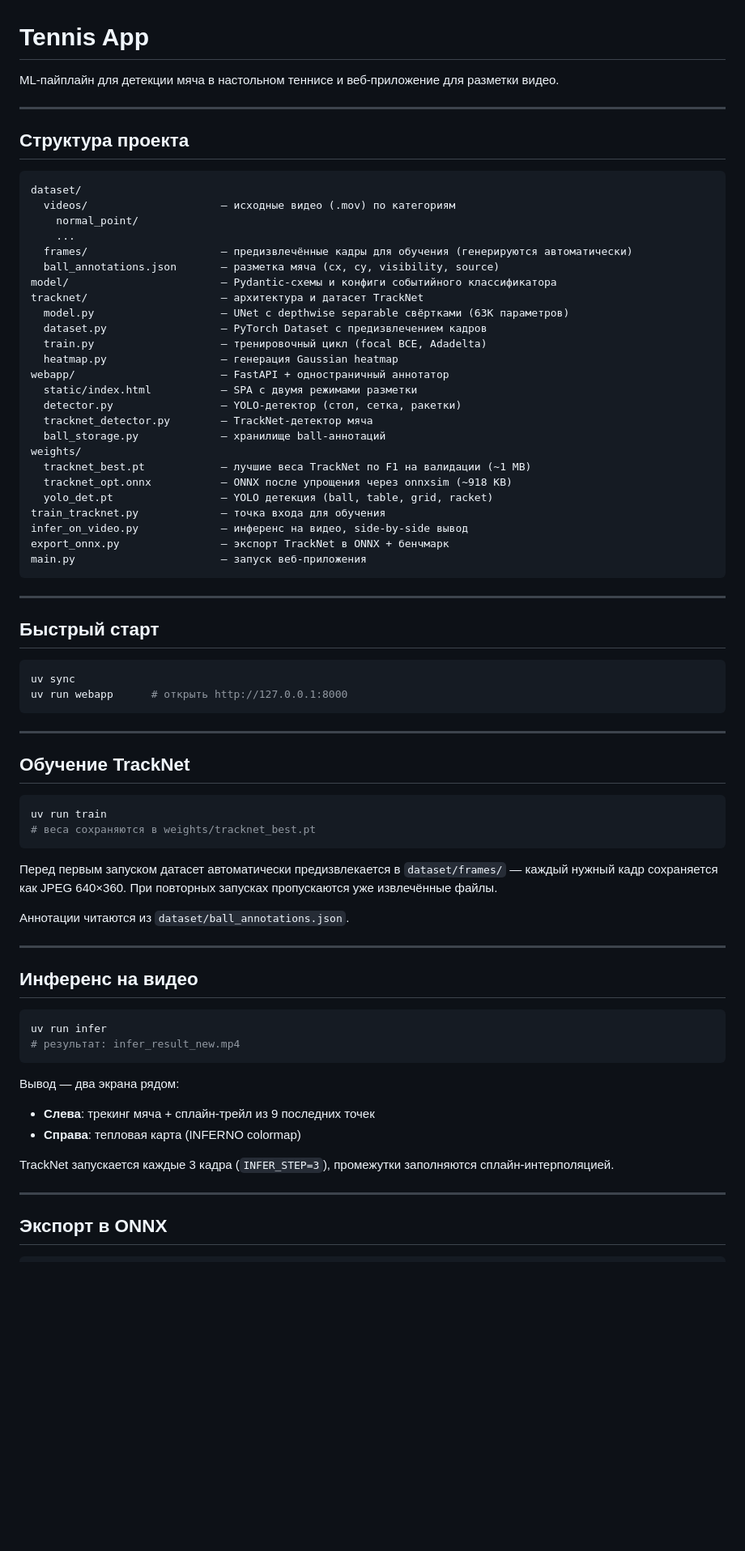
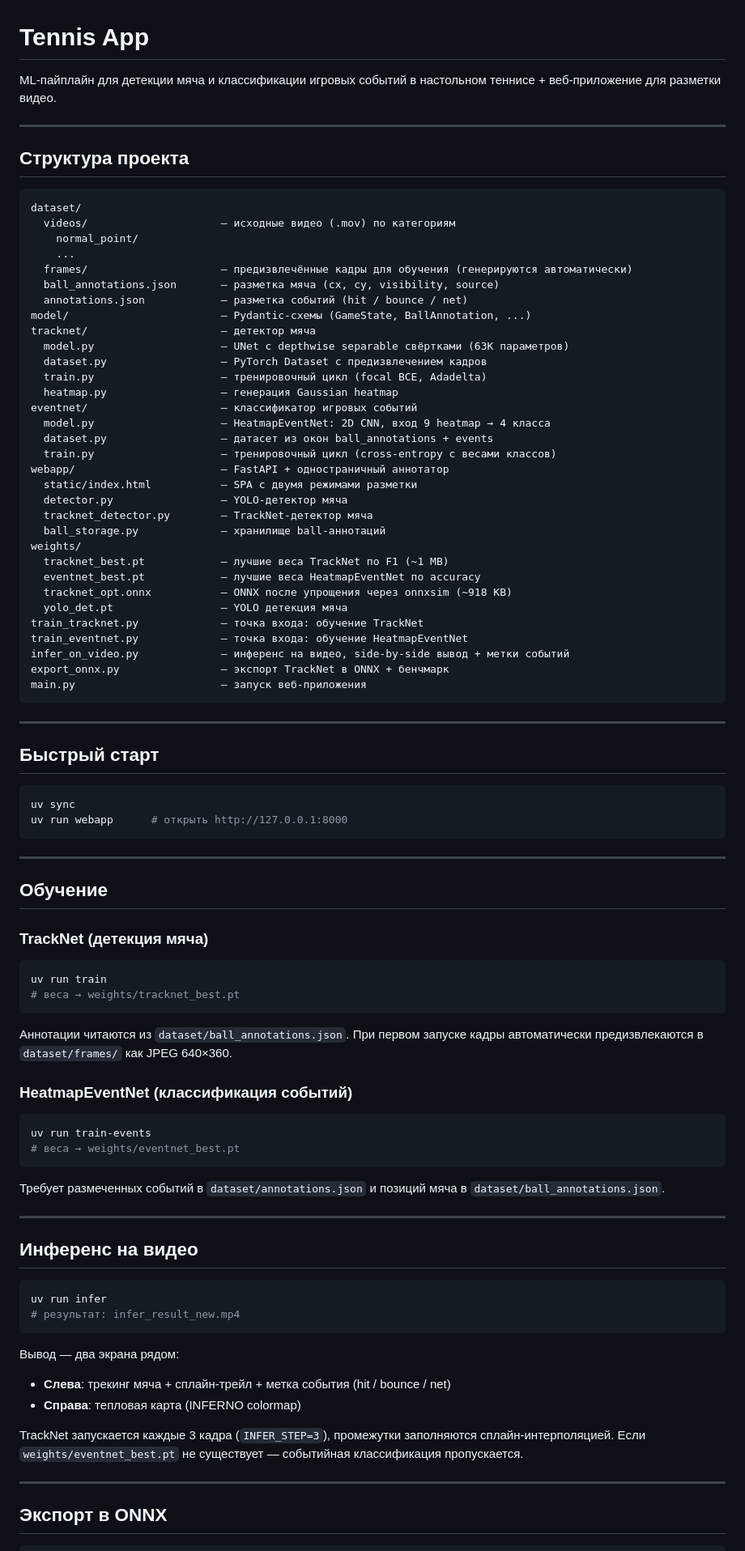
Before and after one commit to Mawwlle/tennis-app, a Markdown page: README.md, the part around one of its changes. Shown at 81% size. Rendered like a GitHub page; blank space fills up the shorter version.

Commit message:
fix: readme

````diff
--- a/README.md
+++ b/README.md
@@ -1,6 +1,6 @@
 # Tennis App
 
-ML-пайплайн для детекции мяча в настольном теннисе и веб-приложение для разметки видео.
+ML-пайплайн для детекции мяча и классификации игровых событий в настольном теннисе + веб-приложение для разметки видео.
 
 ---
 
@@ -13,23 +13,30 @@ dataset/
     ...
   frames/                     — предизвлечённые кадры для обучения (генерируются автоматически)
   ball_annotations.json       — разметка мяча (cx, cy, visibility, source)
-model/                        — Pydantic-схемы и конфиги событийного классификатора
-tracknet/                     — архитектура и датасет TrackNet
+  annotations.json            — разметка событий (hit / bounce / net)
+model/                        — Pydantic-схемы (GameState, BallAnnotation, ...)
+tracknet/                     — детектор мяча
   model.py                    — UNet с depthwise separable свёртками (63K параметров)
   dataset.py                  — PyTorch Dataset с предизвлечением кадров
   train.py                    — тренировочный цикл (focal BCE, Adadelta)
   heatmap.py                  — генерация Gaussian heatmap
+eventnet/                     — классификатор игровых событий
+  model.py                    — HeatmapEventNet: 2D CNN, вход 9 heatmap → 4 класса
+  dataset.py                  — датасет из окон ball_annotations + events
+  train.py                    — тренировочный цикл (cross-entropy с весами классов)
 webapp/                       — FastAPI + одностраничный аннотатор
   static/index.html           — SPA с двумя режимами разметки
-  detector.py                 — YOLO-детектор (стол, сетка, ракетки)
+  detector.py                 — YOLO-детектор мяча
   tracknet_detector.py        — TrackNet-детектор мяча
   ball_storage.py             — хранилище ball-аннотаций
 weights/
-  tracknet_best.pt            — лучшие веса TrackNet по F1 на валидации (~1 MB)
+  tracknet_best.pt            — лучшие веса TrackNet по F1 (~1 MB)
+  eventnet_best.pt            — лучшие веса HeatmapEventNet по accuracy
   tracknet_opt.onnx           — ONNX после упрощения через onnxsim (~918 KB)
-  yolo_det.pt                 — YOLO детекция (ball, table, grid, racket)
-train_tracknet.py             — точка входа для обучения
-infer_on_video.py             — инференс на видео, side-by-side вывод
+  yolo_det.pt                 — YOLO детекция мяча
+train_tracknet.py             — точка входа: обучение TrackNet
+train_eventnet.py             — точка входа: обучение HeatmapEventNet
+infer_on_video.py             — инференс на видео, side-by-side вывод + метки событий
 export_onnx.py                — экспорт TrackNet в ONNX + бенчмарк
 main.py                       — запуск веб-приложения
 ```
@@ -45,16 +52,25 @@ uv run webapp      # открыть http://127.0.0.1:8000
 
 ---
 
-## Обучение TrackNet
+## Обучение
+
+### TrackNet (детекция мяча)
 
 ```bash
 uv run train
-# веса сохраняются в weights/tracknet_best.pt
+# веса → weights/tracknet_best.pt
 ```
 
-Перед первым запуском датасет автоматически предизвлекается в `dataset/frames/` — каждый нужный кадр сохраняется как JPEG 640×360. При повторных запусках пропускаются уже извлечённые файлы.
+Аннотации читаются из `dataset/ball_annotations.json`. При первом запуске кадры автоматически предизвлекаются в `dataset/frames/` как JPEG 640×360.
 
-Аннотации читаются из `dataset/ball_annotations.json`.
+### HeatmapEventNet (классификация событий)
+
+```bash
+uv run train-events
+# веса → weights/eventnet_best.pt
+```
+
+Требует размеченных событий в `dataset/annotations.json` и позиций мяча в `dataset/ball_annotations.json`.
 
 ---
 
@@ -66,10 +82,10 @@ uv run infer
 ```
 
 Вывод — два экрана рядом:
-- **Слева**: трекинг мяча + сплайн-трейл из 9 последних точек
+- **Слева**: трекинг мяча + сплайн-трейл + метка события (hit / bounce / net)
 - **Справа**: тепловая карта (INFERNO colormap)
 
-TrackNet запускается каждые 3 кадра (`INFER_STEP=3`), промежутки заполняются сплайн-интерполяцией.
+TrackNet запускается каждые 3 кадра (`INFER_STEP=3`), промежутки заполняются сплайн-интерполяцией. Если `weights/eventnet_best.pt` не существует — событийная классификация пропускается.
 
 ---
 
````
Also changed, not shown: other parts of README.md (+24 -26 lines).
